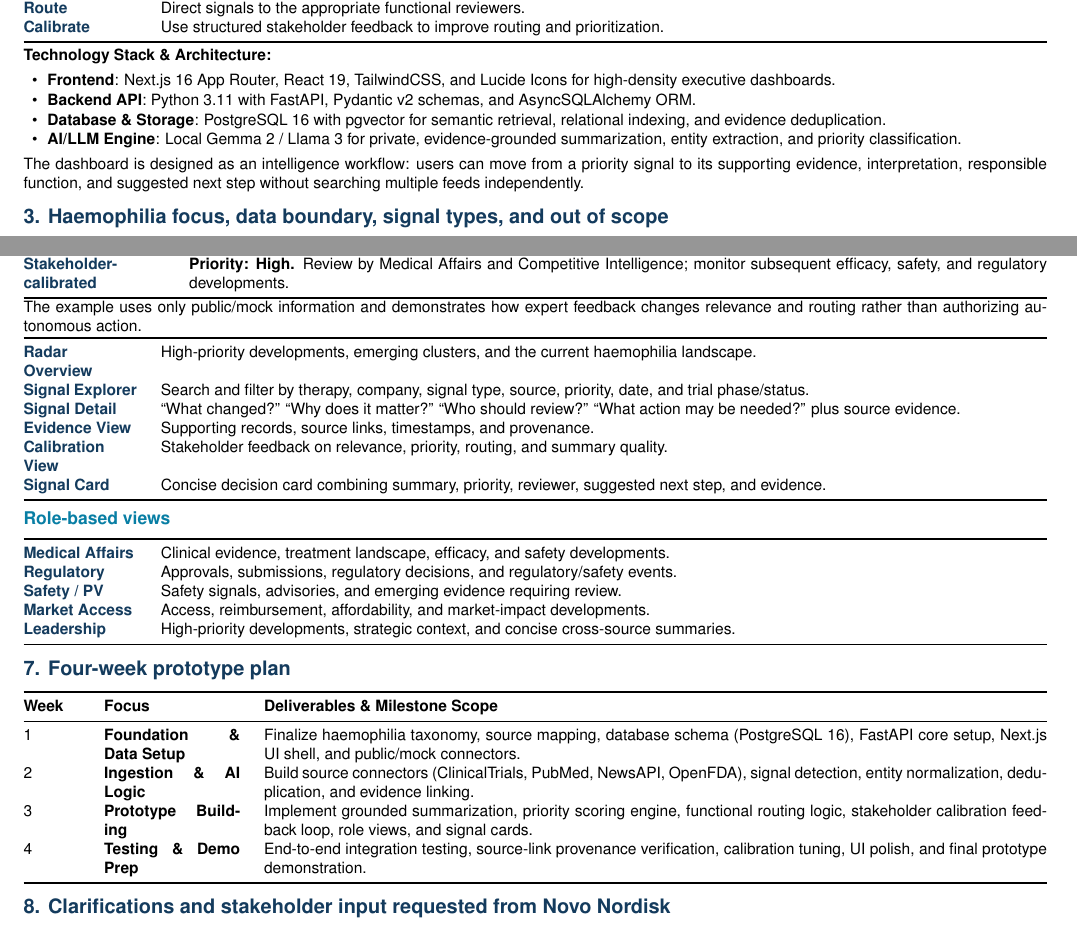
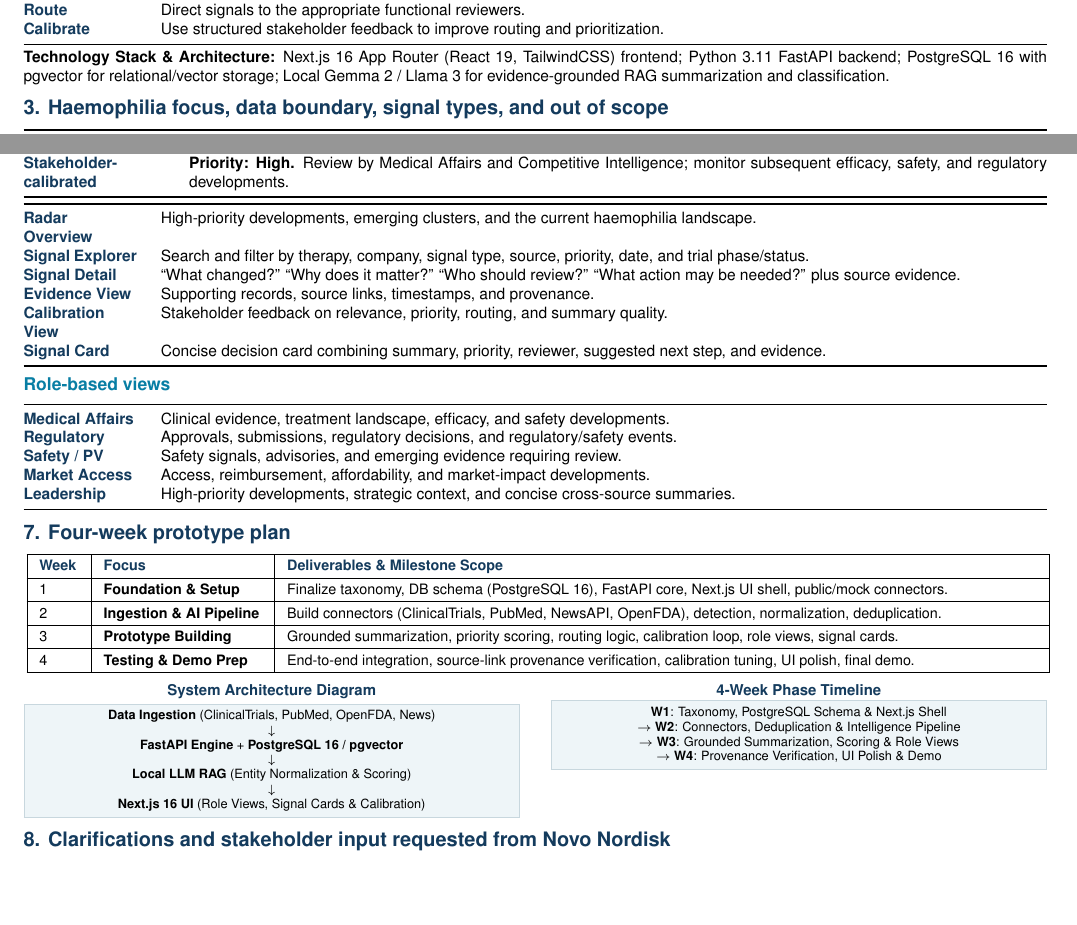
Before and after one commit to VeeruDSai/MetaRadar, a LaTeX document (docs/concept/MSRIT_AuraPharmers_HaemophiliaRadar_ConceptNote.tex): two parts of pages 1 and 2 of 2, joined at a grey line, cut so that both start at the same text, the shorter picture padded with empty space. Compiled offline with pdfLaTeX.

Commit message:
docs(concept): redesign Section 7 table with cell grid lines and add side-by-side Architecture & 4-Week Timeline diagrams

```diff
--- a/docs/concept/MSRIT_AuraPharmers_HaemophiliaRadar_ConceptNote.tex
+++ b/docs/concept/MSRIT_AuraPharmers_HaemophiliaRadar_ConceptNote.tex
@@ -23,11 +23,11 @@
 \definecolor{Muted}{HTML}{68767E}
 
 \hypersetup{colorlinks=true,urlcolor=Blue,pdftitle={MetaRadar Concept Note},pdfauthor={Aura Pharmers}}
-\setlength{\parindent}{0pt}\setlength{\parskip}{2.0pt}
+\setlength{\parindent}{0pt}\setlength{\parskip}{1.8pt}
 \setlist[itemize]{leftmargin=12pt,itemsep=0.5pt,topsep=1pt,parsep=0pt}
-\setlist[enumerate]{leftmargin=15pt,itemsep=0.6pt,topsep=1pt,parsep=0pt}
+\setlist[enumerate]{leftmargin=15pt,itemsep=0.5pt,topsep=1pt,parsep=0pt}
 \titleformat{\section}{\color{Navy}\bfseries\fontsize{10}{10.8}\selectfont}{\thesection.}{4pt}{}
-\titlespacing*{\section}{0pt}{4.5pt}{1.8pt}
+\titlespacing*{\section}{0pt}{4pt}{1.5pt}
 \titleformat{\subsection}{\color{Blue}\bfseries\fontsize{8.8}{9.8}\selectfont}{}{0pt}{}
 \titlespacing*{\subsection}{0pt}{2pt}{1pt}
 
@@ -37,7 +37,7 @@
 \fancyfoot[C]{\fontsize{6.5}{7}\selectfont\textcolor{Muted}{Concept Note | Page \thepage\ of 2}}
 \renewcommand{\headrulewidth}{0.35pt}\renewcommand{\footrulewidth}{0.35pt}
 
-\newcommand{\band}[1]{\par\vspace{1pt}\noindent\fcolorbox{Line}{Pale}{\begin{minipage}{\dimexpr\textwidth-2\fboxsep-2\fboxrule\relax}\vspace{1.8pt}#1\vspace{1.8pt}\end{minipage}}\par\vspace{1.8pt}}
+\newcommand{\band}[1]{\par\vspace{1pt}\noindent\fcolorbox{Line}{Pale}{\begin{minipage}{\dimexpr\textwidth-2\fboxsep-2\fboxrule\relax}\vspace{1.6pt}#1\vspace{1.6pt}\end{minipage}}\par\vspace{1.6pt}}
 \newcommand{\mh}[1]{\textbf{\color{Navy}#1}}
 
 \begin{document}
@@ -87,14 +87,7 @@ MetaRadar is an AI-enabled intelligence radar that ingests relevant external upd
 \bottomrule
 \end{tabularx}
 
-\textbf{Technology Stack \& Architecture:}
-\begin{itemize}
-\item \textbf{Frontend}: Next.js 16 App Router, React 19, TailwindCSS, and Lucide Icons for high-density executive dashboards.
-\item \textbf{Backend API}: Python 3.11 with FastAPI, Pydantic v2 schemas, and AsyncSQLAlchemy ORM.
-\item \textbf{Database \& Storage}: PostgreSQL 16 with pgvector for semantic retrieval, relational indexing, and evidence deduplication.
-\item \textbf{AI/LLM Engine}: Local Gemma 2 / Llama 3 for private, evidence-grounded summarization, entity extraction, and priority classification.
-\end{itemize}
-The dashboard is designed as an intelligence workflow: users can move from a priority signal to its supporting evidence, interpretation, responsible function, and suggested next step without searching multiple feeds independently.
+\textbf{Technology Stack \& Architecture:} Next.js 16 App Router (React 19, TailwindCSS) frontend; Python 3.11 FastAPI backend; PostgreSQL 16 with pgvector for relational/vector storage; Local Gemma 2 / Llama 3 for evidence-grounded RAG summarization and classification.
 
 \section{Haemophilia focus, data boundary, signal types, and out of scope}
 \par\noindent\begin{tabularx}{\textwidth}{@{}p{2.0cm}X@{}}
@@ -134,7 +127,6 @@ Stakeholder input improves AI output by giving structured feedback on whether a
 \mh{Stakeholder-calibrated} & \textbf{Priority: High.} Review by Medical Affairs and Competitive Intelligence; monitor subsequent efficacy, safety, and regulatory developments.\\
 \bottomrule
 \end{tabularx}
-The example uses only public/mock information and demonstrates how expert feedback changes relevance and routing rather than authorizing autonomous action.
 
 \par\noindent\begin{tabularx}{\textwidth}{@{}p{2.0cm}X@{}}
 \toprule
@@ -159,16 +151,46 @@ The example uses only public/mock information and demonstrates how expert feedba
 \end{tabularx}
 
 \section{Four-week prototype plan}
-\par\noindent\begin{tabularx}{\textwidth}{@{}p{1.0cm}p{2.4cm}X@{}}
-\toprule
-\textbf{Week} & \textbf{Focus} & \textbf{Deliverables \& Milestone Scope}\\
-\midrule
-1 & \textbf{Foundation \& Data Setup} & Finalize haemophilia taxonomy, source mapping, database schema (PostgreSQL 16), FastAPI core setup, Next.js UI shell, and public/mock connectors.\\
-2 & \textbf{Ingestion \& AI Logic} & Build source connectors (ClinicalTrials, PubMed, NewsAPI, OpenFDA), signal detection, entity normalization, deduplication, and evidence linking.\\
-3 & \textbf{Prototype Building} & Implement grounded summarization, priority scoring engine, functional routing logic, stakeholder calibration feedback loop, role views, and signal cards.\\
-4 & \textbf{Testing \& Demo Prep} & End-to-end integration testing, source-link provenance verification, calibration tuning, UI polish, and final prototype demonstration.\\
-\bottomrule
-\end{tabularx}
+\par\noindent{\fontsize{7.2}{8.8}\selectfont
+\renewcommand{\arraystretch}{1.3}
+\begin{tabularx}{\textwidth}{|p{0.7cm}|p{2.8cm}|X|}
+\hline
+\textbf{\color{Navy}Week} & \textbf{\color{Navy}Focus} & \textbf{\color{Navy}Deliverables \& Milestone Scope}\\
+\hline
+1 & \textbf{Foundation \& Setup} & Finalize taxonomy, DB schema (PostgreSQL 16), FastAPI core, Next.js UI shell, public/mock connectors.\\
+\hline
+2 & \textbf{Ingestion \& AI Pipeline} & Build connectors (ClinicalTrials, PubMed, NewsAPI, OpenFDA), detection, normalization, deduplication.\\
+\hline
+3 & \textbf{Prototype Building} & Grounded summarization, priority scoring, routing logic, calibration loop, role views, signal cards.\\
+\hline
+4 & \textbf{Testing \& Demo Prep} & End-to-end integration, source-link provenance verification, calibration tuning, UI polish, final demo.\\
+\hline
+\end{tabularx}}
+
+\vspace{3pt}
+\par\noindent
+\begin{minipage}[t]{0.485\textwidth}
+\centering{\fontsize{7.5}{8.5}\selectfont\textbf{\color{Navy}System Architecture Diagram}}\\[1.5pt]
+\fcolorbox{Line}{Pale}{\begin{minipage}{\dimexpr\linewidth-2\fboxsep-2\fboxrule\relax}\fontsize{6.4}{7.4}\selectfont\centering
+\textbf{Data Ingestion} (ClinicalTrials, PubMed, OpenFDA, News)\\
+$\downarrow$\\
+\textbf{FastAPI Engine} + \textbf{PostgreSQL 16 / pgvector}\\
+$\downarrow$\\
+\textbf{Local LLM RAG} (Entity Normalization \& Scoring)\\
+$\downarrow$\\
+\textbf{Next.js 16 UI} (Role Views, Signal Cards \& Calibration)
+\end{minipage}}
+\end{minipage}%
+\hfill
+\begin{minipage}[t]{0.485\textwidth}
+\centering{\fontsize{7.5}{8.5}\selectfont\textbf{\color{Navy}4-Week Phase Timeline}}\\[1.5pt]
+\fcolorbox{Line}{Pale}{\begin{minipage}{\dimexpr\linewidth-2\fboxsep-2\fboxrule\relax}\fontsize{6.4}{7.4}\selectfont\centering
+\textbf{W1}: Taxonomy, PostgreSQL Schema \& Next.js Shell\\
+$\rightarrow$ \textbf{W2}: Connectors, Deduplication \& Intelligence Pipeline\\
+$\rightarrow$ \textbf{W3}: Grounded Summarization, Scoring \& Role Views\\
+$\rightarrow$ \textbf{W4}: Provenance Verification, UI Polish \& Demo
+\end{minipage}}
+\end{minipage}
 
 \section{Clarifications and stakeholder input requested from Novo Nordisk}
 \begin{enumerate}
```
Also changed, not shown: docs/concept/concept_note.tex (+47 -25 lines), MSRIT_AuraPharmers_HaemophiliaRadar_ConceptNote.pdf, docs/concept/MSRIT_AuraPharmers_HaemophiliaRadar_ConceptNote.pdf, docs/concept/concept_note.pdf, docs/concept/MSRIT_AuraPharmers_HaemophiliaRadar_ConceptNote.tex (4 more changed lines).
